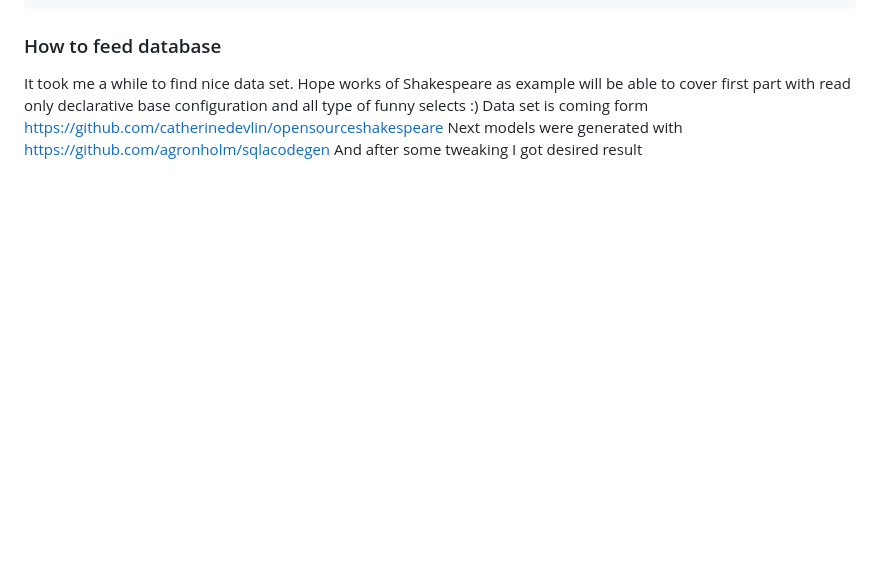
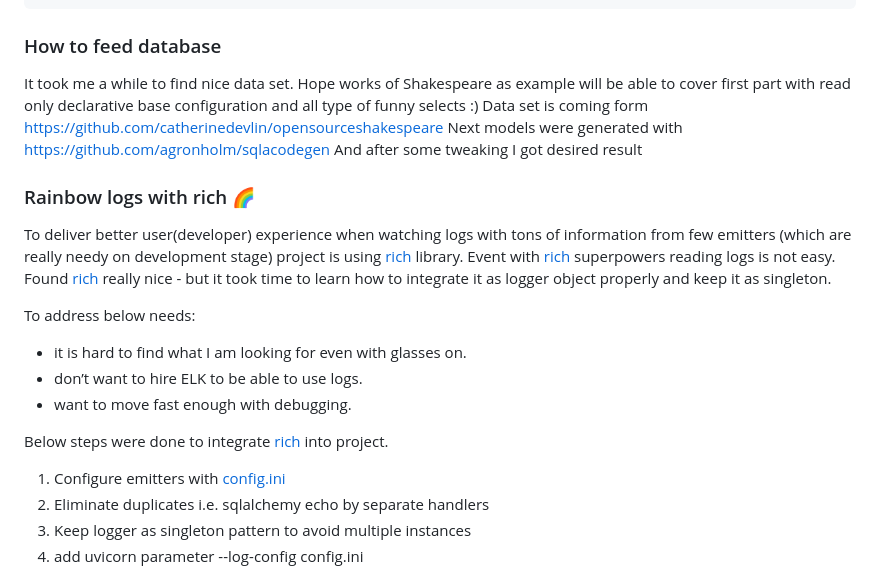
Before and after one commit to grillazz/fastapi-sqlalchemy-asyncpg, a Markdown page: README.md, the part around the change printed below. Rendered like a GitHub page; blank space fills up the shorter version.

Commit message:
add rainbow logging with rich

```diff
--- a/README.md
+++ b/README.md
@@ -50,3 +50,22 @@ Data set is coming form https://github.com/catherinedevlin/opensourceshakespeare
 Next models were generated with https://github.com/agronholm/sqlacodegen
 And after some tweaking I got desired result
 
+### Rainbow logs with rich :rainbow:
+
+To deliver better user(developer) experience when watching logs with tons of information
+from few emitters (which are really needy on development stage) project is using [rich](https://github.com/Textualize/rich) library.
+Event with [rich](https://github.com/Textualize/rich) superpowers reading logs is not easy.
+Found [rich](https://github.com/Textualize/rich) really nice -
+but it took time to learn how to integrate it as logger object properly and keep it as singleton.
+
+To address below needs:
+- it is hard to find what I am looking for even with glasses on.
+- don’t want to hire ELK to be able to use logs.
+- want to move fast enough with debugging.
+
+Below steps were done to integrate [rich](https://github.com/Textualize/rich) into project.
+1. Configure emitters with [config.ini](https://github.com/grillazz/fastapi-sqlalchemy-asyncpg/blob/main/config.ini)
+2. Eliminate duplicates i.e. sqlalchemy echo by separate handlers
+3. Keep logger as singleton pattern to avoid multiple instances
+4. add uvicorn parameter --log-config config.ini
+
```
Also changed, not shown: other parts of README.md (+2 -0 lines), static/logz.png (added), 1 other file.
